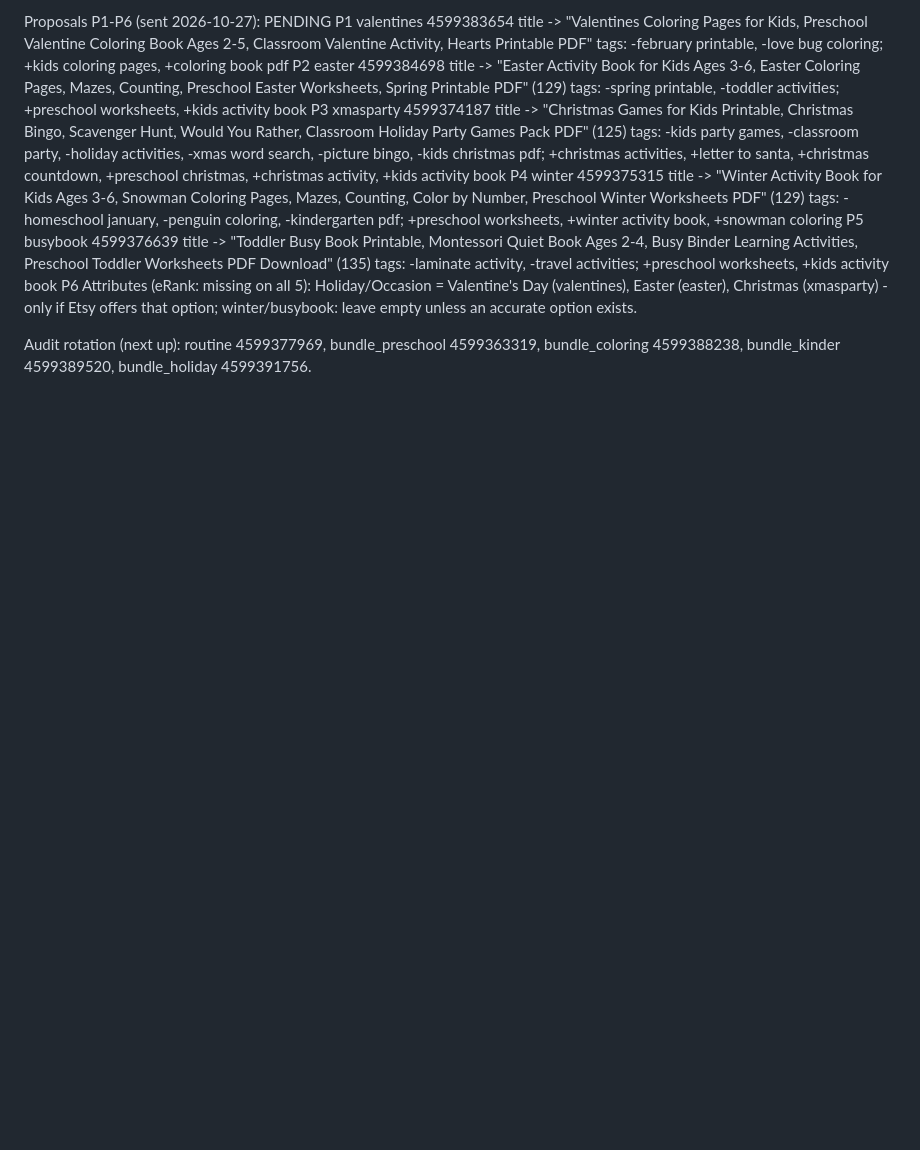
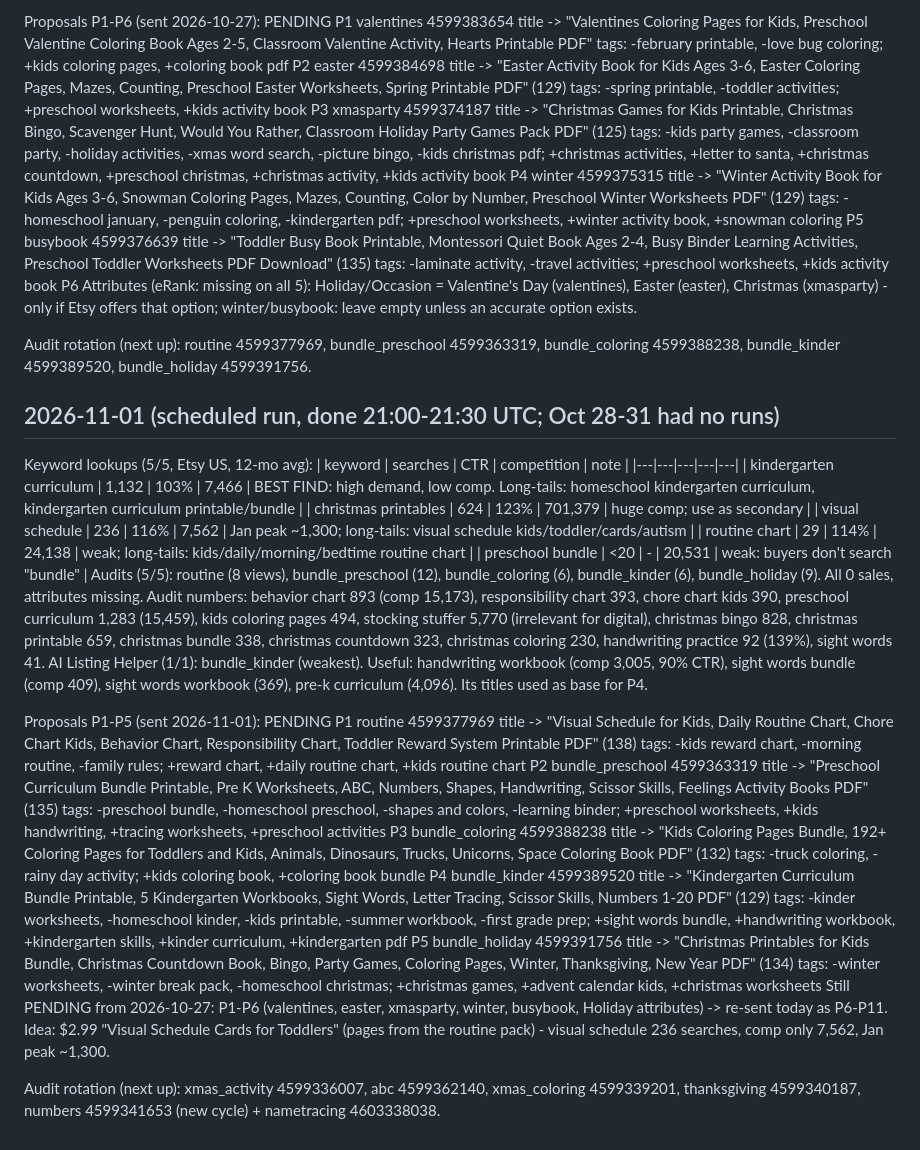
Before and after one commit to obelixagency/colorbloop-social, a Markdown page: erank_log.md, the part around the change. Rendered like a GitHub page; blank space fills up the shorter version.

Commit message:
eRank 2026-11-01: research + proposals
Co-Authored-By: Claude Opus 5.5 <noreply@anthropic.com>
Claude-Session: https://claude.ai/code/session_019ics5XHsfMwdLKMVVbFxA4

```diff
--- a/erank_log.md
+++ b/erank_log.md
@@ -268,3 +268,39 @@ P5 busybook 4599376639
 P6 Attributes (eRank: missing on all 5): Holiday/Occasion = Valentine's Day (valentines), Easter (easter), Christmas (xmasparty) - only if Etsy offers that option; winter/busybook: leave empty unless an accurate option exists.
 
 Audit rotation (next up): routine 4599377969, bundle_preschool 4599363319, bundle_coloring 4599388238, bundle_kinder 4599389520, bundle_holiday 4599391756.
+
+## 2026-11-01 (scheduled run, done 21:00-21:30 UTC; Oct 28-31 had no runs)
+Keyword lookups (5/5, Etsy US, 12-mo avg):
+| keyword | searches | CTR | competition | note |
+|---|---|---|---|---|
+| kindergarten curriculum | 1,132 | 103% | 7,466 | BEST FIND: high demand, low comp. Long-tails: homeschool kindergarten curriculum, kindergarten curriculum printable/bundle |
+| christmas printables | 624 | 123% | 701,379 | huge comp; use as secondary |
+| visual schedule | 236 | 116% | 7,562 | Jan peak ~1,300; long-tails: visual schedule kids/toddler/cards/autism |
+| routine chart | 29 | 114% | 24,138 | weak; long-tails: kids/daily/morning/bedtime routine chart |
+| preschool bundle | <20 | - | 20,531 | weak: buyers don't search "bundle" |
+Audits (5/5): routine (8 views), bundle_preschool (12), bundle_coloring (6), bundle_kinder (6), bundle_holiday (9). All 0 sales, attributes missing.
+Audit numbers: behavior chart 893 (comp 15,173), responsibility chart 393, chore chart kids 390, preschool curriculum 1,283 (15,459), kids coloring pages 494,
+stocking stuffer 5,770 (irrelevant for digital), christmas bingo 828, christmas printable 659, christmas bundle 338, christmas countdown 323, christmas coloring 230,
+handwriting practice 92 (139%), sight words 41. AI Listing Helper (1/1): bundle_kinder (weakest). Useful: handwriting workbook (comp 3,005, 90% CTR),
+sight words bundle (comp 409), sight words workbook (369), pre-k curriculum (4,096). Its titles used as base for P4.
+
+Proposals P1-P5 (sent 2026-11-01): PENDING
+P1 routine 4599377969
+  title -> "Visual Schedule for Kids, Daily Routine Chart, Chore Chart Kids, Behavior Chart, Responsibility Chart, Toddler Reward System Printable PDF" (138)
+  tags: -kids reward chart, -morning routine, -family rules; +reward chart, +daily routine chart, +kids routine chart
+P2 bundle_preschool 4599363319
+  title -> "Preschool Curriculum Bundle Printable, Pre K Worksheets, ABC, Numbers, Shapes, Handwriting, Scissor Skills, Feelings Activity Books PDF" (135)
+  tags: -preschool bundle, -homeschool preschool, -shapes and colors, -learning binder; +preschool worksheets, +kids handwriting, +tracing worksheets, +preschool activities
+P3 bundle_coloring 4599388238
+  title -> "Kids Coloring Pages Bundle, 192+ Coloring Pages for Toddlers and Kids, Animals, Dinosaurs, Trucks, Unicorns, Space Coloring Book PDF" (132)
+  tags: -truck coloring, -rainy day activity; +kids coloring book, +coloring book bundle
+P4 bundle_kinder 4599389520
+  title -> "Kindergarten Curriculum Bundle Printable, 5 Kindergarten Workbooks, Sight Words, Letter Tracing, Scissor Skills, Numbers 1-20 PDF" (129)
+  tags: -kinder worksheets, -homeschool kinder, -kids printable, -summer workbook, -first grade prep; +sight words bundle, +handwriting workbook, +kindergarten skills, +kinder curriculum, +kindergarten pdf
+P5 bundle_holiday 4599391756
+  title -> "Christmas Printables for Kids Bundle, Christmas Countdown Book, Bingo, Party Games, Coloring Pages, Winter, Thanksgiving, New Year PDF" (134)
+  tags: -winter worksheets, -winter break pack, -homeschool christmas; +christmas games, +advent calendar kids, +christmas worksheets
+Still PENDING from 2026-10-27: P1-P6 (valentines, easter, xmasparty, winter, busybook, Holiday attributes) -> re-sent today as P6-P11.
+Idea: $2.99 "Visual Schedule Cards for Toddlers" (pages from the routine pack) - visual schedule 236 searches, comp only 7,562, Jan peak ~1,300.
+
+Audit rotation (next up): xmas_activity 4599336007, abc 4599362140, xmas_coloring 4599339201, thanksgiving 4599340187, numbers 4599341653 (new cycle) + nametracing 4603338038.
```
